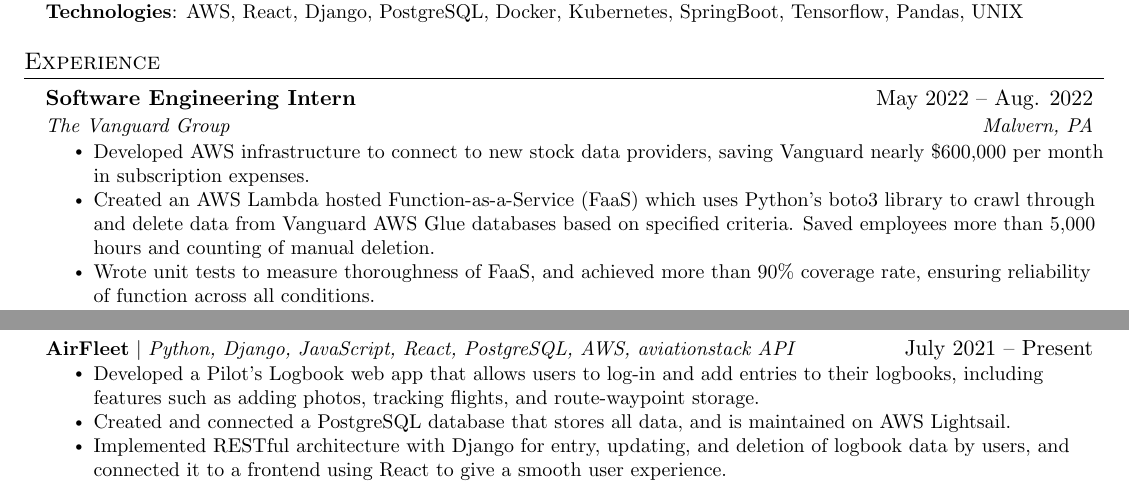
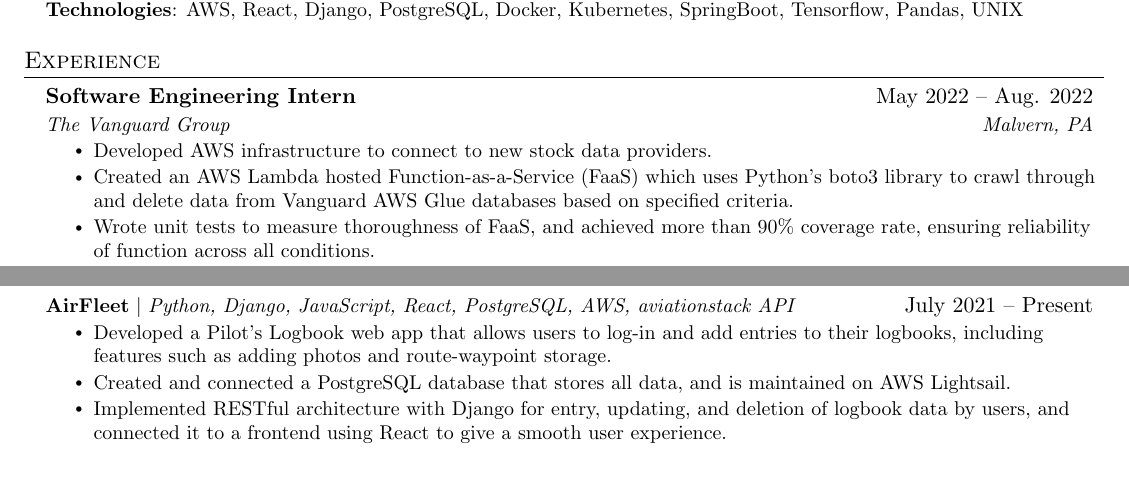
Before and after one commit to codebypranav/Resume, a LaTeX CV (resume.tex): two parts of the page, joined at a grey line, cut so that both start at the same text. Compiled offline with pdfLaTeX.

Commit message:
Edited some stuff

```diff
--- a/resume.tex
+++ b/resume.tex
@@ -143,8 +143,8 @@
       {Software Engineering Intern}{May 2022 -- Aug. 2022}
       {The Vanguard Group}{Malvern, PA}
       \resumeItemListStart
-        \resumeItem{Developed AWS infrastructure to connect to new stock data providers, saving Vanguard nearly \$600,000 per month in subscription expenses.}
-        \resumeItem{Created an AWS Lambda hosted Function-as-a-Service (FaaS) which uses Python's boto3 library to crawl through and delete data from Vanguard AWS Glue databases based on specified criteria. Saved employees more than 5,000 hours and counting of manual deletion.}
+        \resumeItem{Developed AWS infrastructure to connect to new stock data providers.}
+        \resumeItem{Created an AWS Lambda hosted Function-as-a-Service (FaaS) which uses Python's boto3 library to crawl through and delete data from Vanguard AWS Glue databases based on specified criteria.}
         \resumeItem{Wrote unit tests to measure thoroughness of FaaS, and achieved more than 90\% coverage rate, ensuring reliability of function across all conditions.}
         \resumeItem{Configured several Atlassian Bamboo builds using YAML and Java-based plan description language, directing cloud manipulation services to the proper AWS servers.}
       \resumeItemListEnd
@@ -197,7 +197,7 @@
       \resumeProjectHeading
           {\textbf{AirFleet} $|$ \emph{Python, Django, JavaScript, React, PostgreSQL, AWS, aviationstack API}}{July 2021 -- Present}
           \resumeItemListStart
-            \resumeItem{Developed a Pilot’s Logbook web app that allows users to log-in and add entries to their logbooks, including features such as adding photos, tracking flights, and route-waypoint storage.}
+            \resumeItem{Developed a Pilot’s Logbook web app that allows users to log-in and add entries to their logbooks, including features such as adding photos and route-waypoint storage.}
             \resumeItem{Created and connected a PostgreSQL database that stores all data, and is maintained on AWS Lightsail.}
             \resumeItem{Implemented RESTful architecture with Django for entry, updating, and deletion of logbook data by users, and connected it to a frontend using React to give a smooth user experience.}
           \resumeItemListEnd
```
Also changed, not shown: resume.pdf, 4 other files.
